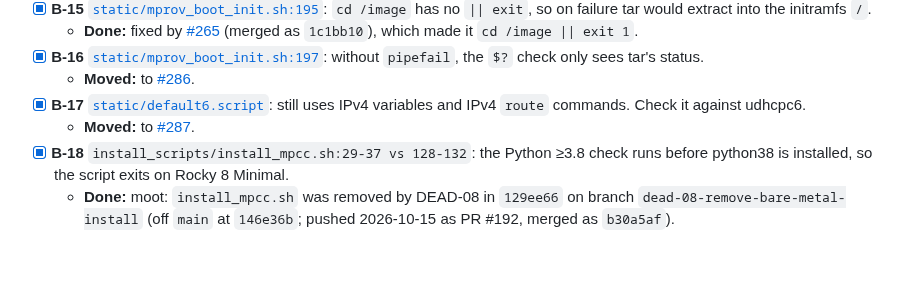
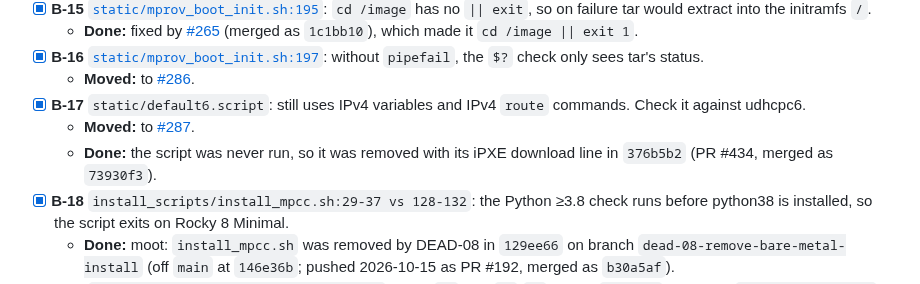
Before and after one commit to mprov-ng/mprov_control_center, a Markdown page: REVIEW-2026-10.md, the part around the change. GitHub-like rendering; blank space fills up the shorter version.

Commit message:
Review doc: B-17's default6.script was removed (#287)
Assisted-By: Claude Opus 5.5 <noreply@anthropic.com>
Signed-off-by: Jason Williams <uberlinuxguy@gmail.com>

```diff
--- a/REVIEW-2026-10.md
+++ b/REVIEW-2026-10.md
@@ -348,8 +348,9 @@ H-01 to H-09 and DEAD-08 were cut off `main` at `146e36b` and pushed 2026-10-15.
   - **Done:** fixed by [#265](https://github.com/mprov-ng/mprov_control_center/pull/265) (merged as `1c1bb10`), which made it `cd /image || exit 1`.
 - [x] **B-16** [`static/mprov_boot_init.sh:197`](static/mprov_boot_init.sh#L197): without `pipefail`, the `$?` check only sees tar's status.
   - **Moved:** to [#286](https://github.com/mprov-ng/mprov_control_center/issues/286).
-- [x] **B-17** [`static/default6.script`](static/default6.script): still uses IPv4 variables and IPv4 `route` commands. Check it against udhcpc6.
+- [x] **B-17** `static/default6.script`: still uses IPv4 variables and IPv4 `route` commands. Check it against udhcpc6.
   - **Moved:** to [#287](https://github.com/mprov-ng/mprov_control_center/issues/287).
+  - **Done:** the script was never run, so it was removed with its iPXE download line in `376b5b2` (PR #434, merged as `73930f3`).
 - [x] **B-18** `install_scripts/install_mpcc.sh:29-37 vs 128-132`: the Python ≥3.8 check runs before python38 is installed, so the script exits on Rocky 8 Minimal.
   - **Done:** moot: `install_mpcc.sh` was removed by DEAD-08 in `129ee66` on branch `dead-08-remove-bare-metal-install` (off `main` at `146e36b`; pushed 2026-10-15 as PR #192, merged as `b30a5af`).
 - [x] **B-19** `install_scripts/install_mpcc.sh:88-91`: using `-d` with `-m`/`-p` leaves `DB_NAME` empty, so `create database ;` fails.
```
